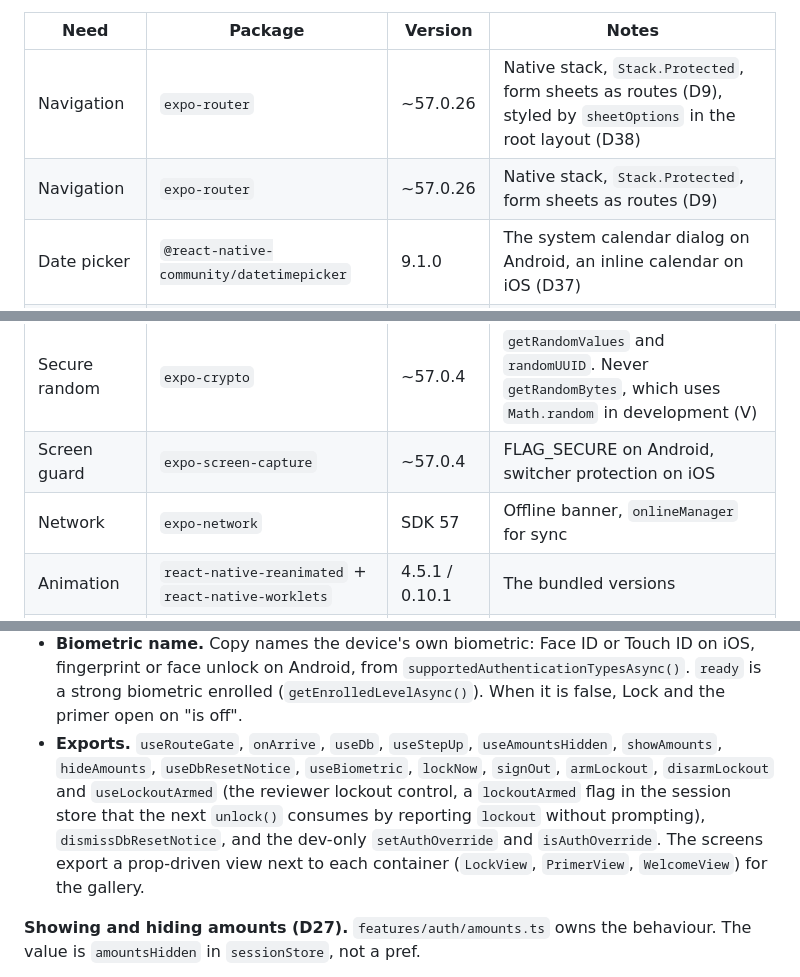
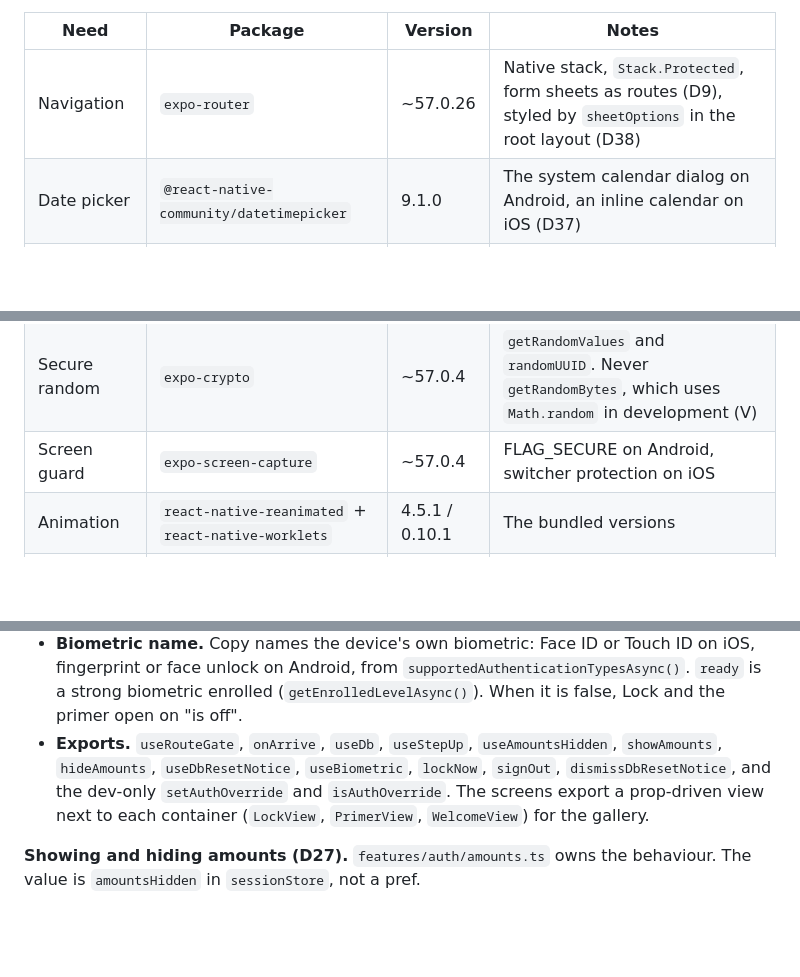
Before and after one commit to Kaiz404/sen, a Markdown page: ARCHITECTURE.md, 3 parts joined by grey strips. Drawn GitHub-style; blank space fills up the shorter version.

```diff
--- a/ARCHITECTURE.md
+++ b/ARCHITECTURE.md
@@ -14,7 +14,6 @@ Expo SDK 57 (`expo@57.0.28`), React Native 0.86.3 on the New Architecture, React
 | Need | Package | Version | Notes |
 | --- | --- | --- | --- |
 | Navigation | `expo-router` | ~57.0.26 | Native stack, `Stack.Protected`, form sheets as routes (D9), styled by `sheetOptions` in the root layout (D38) |
-| Navigation | `expo-router` | ~57.0.26 | Native stack, `Stack.Protected`, form sheets as routes (D9) |
 | Date picker | `@react-native-community/datetimepicker` | 9.1.0 | The system calendar dialog on Android, an inline calendar on iOS (D37) |
 | Database | `expo-sqlite` with `useSQLCipher` | ~57.0.4 | Encrypted at rest (D1) |
 | Preferences | `react-native-mmkv` + `react-native-nitro-modules` | 4.3.x / ≥ 0.37.1 | Not sensitive. Synchronous read for the theme |
@@ -27,7 +26,6 @@ Expo SDK 57 (`expo@57.0.28`), React Native 0.86.3 on the New Architecture, React
 | Database key | `expo-secure-store` | ~57.0.4 | Keychain or Keystore |
 | Secure random | `expo-crypto` | ~57.0.4 | `getRandomValues` and `randomUUID`. Never `getRandomBytes`, which uses `Math.random` in development (V) |
 | Screen guard | `expo-screen-capture` | ~57.0.4 | FLAG_SECURE on Android, switcher protection on iOS |
-| Network | `expo-network` | SDK 57 | Offline banner, `onlineManager` for sync |
 | Animation | `react-native-reanimated` + `react-native-worklets` | 4.5.1 / 0.10.1 | The bundled versions |
 | Gestures | `react-native-gesture-handler` | ~2.32.0 | Root wrapped in `GestureHandlerRootView` |
 | Drawing | `react-native-svg` | 15.15.4 | Sen |
@@ -322,7 +320,7 @@ Every other pair returns the state unchanged. `machine.test.ts` checks all 120 p
 - **Unlock.** `unlock(arriveAfterMs)` prompts, then calls `openVault()`. Success enters `arriving`, which keeps the asking screen (Lock or the primer) routed while its Sen plays the Unlock moment, and `ARRIVED` opens History after `arriveAfterMs` (DESIGN › Flows: "Unlock moment, then History"). `useHistoryPrefetch()`, called by the root layout, subscribes through `onArrive(listener)` and starts History's opening reads on `UNLOCK_OK` (the first page, the sync state and the month card's totals), with the same query options History mounts with. The hold then overlaps the data load instead of adding to it. History reads the rest (revealed amounts and day nets) once the first page is in. A lock in that window closes the vault, and the late `ARRIVED` does nothing. A `reset` result leaves a `db_reset` notice that History reads with `useDbResetNotice()` and clears with `dismissDbResetNotice()`. A vault that fails to open returns to Lock with the generic error.
 - **Sign out.** `signOut()` serves Settings and "Not you? Start again" on Lock. It enters `signingOut`, waits for the database to close, calls `destroyVault()` (which also clears prefs), then shows Welcome. Only `SIGN_OUT_DONE` or `SIGN_OUT_FAIL` leaves `signingOut`, so an unlock, a lock or a tap during the erase does nothing. A failure returns to `locked{signout}` and Lock shows the generic error.
 - **Biometric name.** Copy names the device's own biometric: Face ID or Touch ID on iOS, fingerprint or face unlock on Android, from `supportedAuthenticationTypesAsync()`. `ready` is a strong biometric enrolled (`getEnrolledLevelAsync()`). When it is false, Lock and the primer open on "is off".
-- **Exports.** `useRouteGate`, `onArrive`, `useDb`, `useStepUp`, `useAmountsHidden`, `showAmounts`, `hideAmounts`, `useDbResetNotice`, `useBiometric`, `lockNow`, `signOut`, `armLockout`, `disarmLockout` and `useLockoutArmed` (the reviewer lockout control, a `lockoutArmed` flag in the session store that the next `unlock()` consumes by reporting `lockout` without prompting), `dismissDbResetNotice`, and the dev-only `setAuthOverride` and `isAuthOverride`. The screens export a prop-driven view next to each container (`LockView`, `PrimerView`, `WelcomeView`) for the gallery.
+- **Exports.** `useRouteGate`, `onArrive`, `useDb`, `useStepUp`, `useAmountsHidden`, `showAmounts`, `hideAmounts`, `useDbResetNotice`, `useBiometric`, `lockNow`, `signOut`, `dismissDbResetNotice`, and the dev-only `setAuthOverride` and `isAuthOverride`. The screens export a prop-driven view next to each container (`LockView`, `PrimerView`, `WelcomeView`) for the gallery.
 
 **Showing and hiding amounts (D27).** `features/auth/amounts.ts` owns the behaviour. The value is `amountsHidden` in `sessionStore`, not a pref.
 - **Session state, not a pref.** A pref would persist the reveal across lock and process death, and the cold start would need a write to undo it. An in-memory flag starts true at launch, so a cold start is masked by construction, and the close path in `dispatch` resets it. This is the conventional session-scoped reveal (inferred, not surveyed). No code reads or writes an amounts key in MMKV. An upgraded device keeps the `hideAmounts` value an earlier build wrote until sign-out clears prefs, and nothing ever reads it.
```
Also changed, not shown: other parts of ARCHITECTURE.md (+3 -0 lines), CLAUDE.md (+1 -1 lines), DECISIONS.md (+6 -1 lines).
